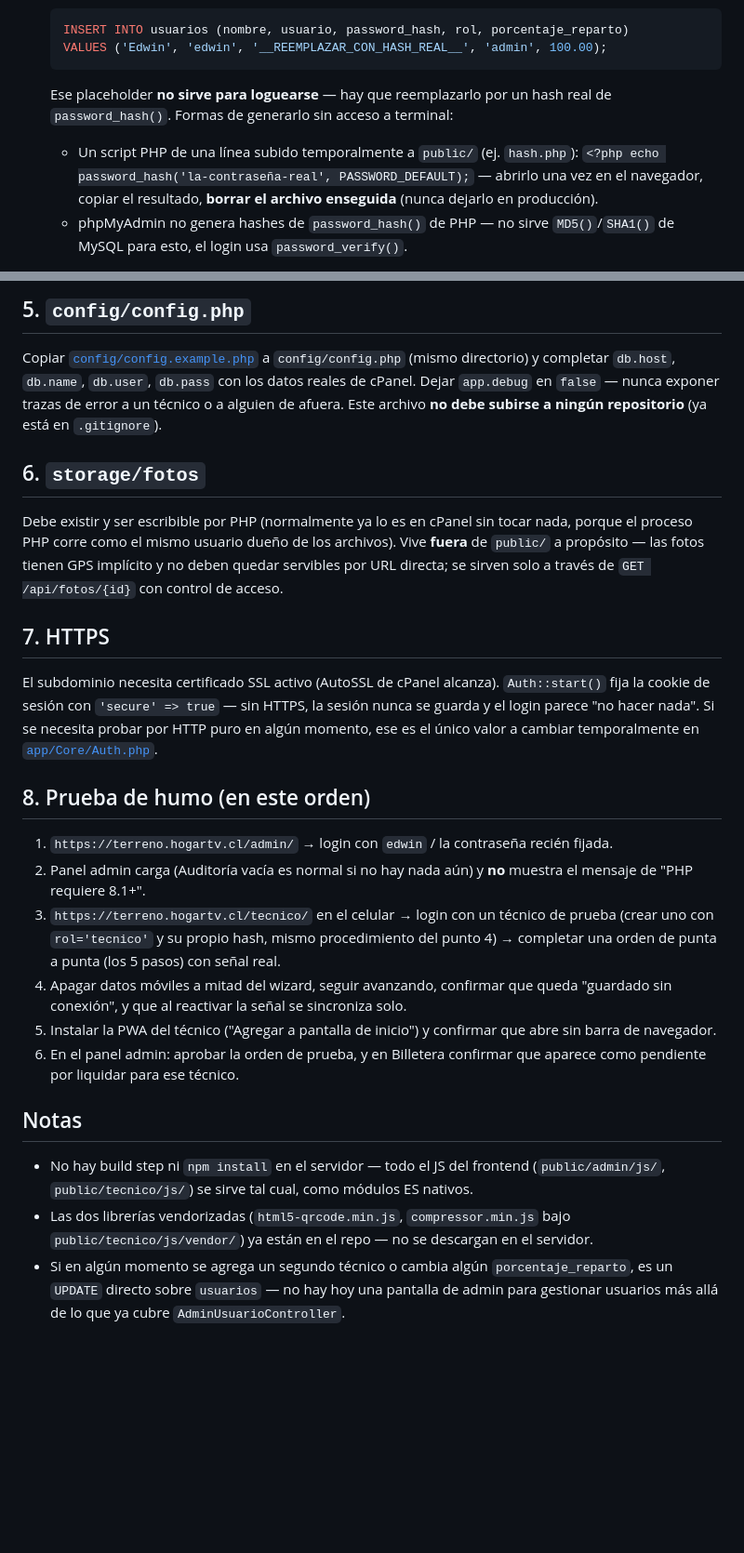
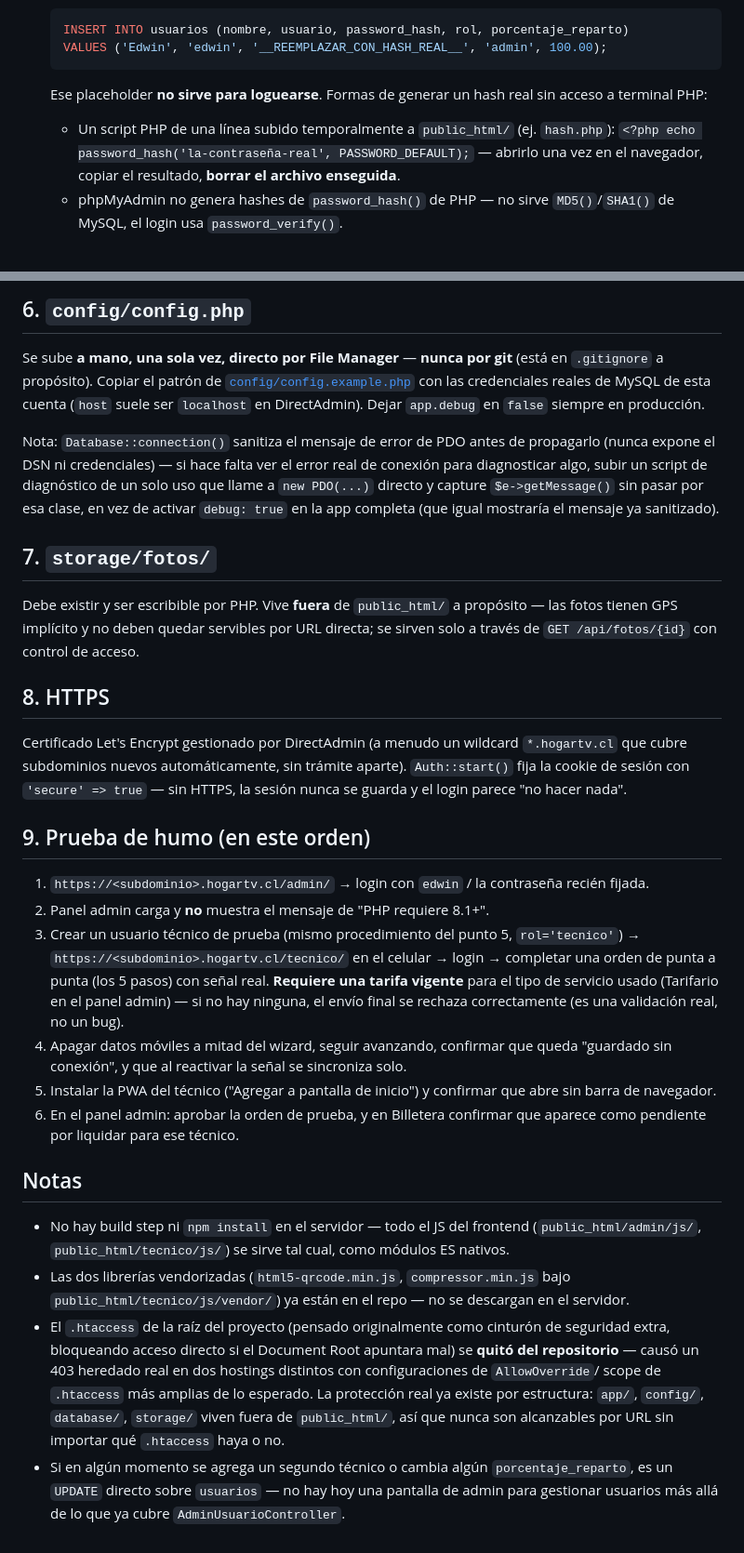
Before and after one commit to luisbrioness-arch/pruebaanti, a Markdown page: docs/despliegue.md, 2 parts joined by grey strips. Shown at 93% size. Drawn GitHub-style; blank space fills up the shorter version.

Commit message:
docs: reescribir despliegue.md con la ruta real (DirectAdmin + Git nativo + webhook), no cPanel + FTP
Co-Authored-By: Claude Sonnet 5 <noreply@anthropic.com>

````diff
--- a/docs/despliegue.md
+++ b/docs/despliegue.md
@@ -67,7 +89,12 @@ defecto, pero conviene confirmar en "Select PHP Version" → Extensions):
    INSERT INTO usuarios (nombre, usuario, password_hash, rol, porcentaje_reparto)
    VALUES ('Edwin', 'edwin', '__REEMPLAZAR_CON_HASH_REAL__', 'admin', 100.00);
    ```
-   Ese placeholder **no sirve para loguearse** — hay que reemplazarlo por un hash real de `password_hash()`. Formas de generarlo sin acceso a terminal:
-   - Un script PHP de una línea subido temporalmente a `public/` (ej. `hash.php`): `<?php echo password_hash('la-contraseña-real', PASSWORD_DEFAULT);` — abrirlo una vez en el navegador, copiar el resultado, **borrar el archivo enseguida** (nunca dejarlo en producción).
-   - phpMyAdmin no genera hashes de `password_hash()` de PHP — no sirve `MD5()`/`SHA1()` de MySQL para esto, el login usa `password_verify()`.
+   Ese placeholder **no sirve para loguearse**. Formas de generar un hash
+   real sin acceso a terminal PHP:
+   - Un script PHP de una línea subido temporalmente a `public_html/` (ej.
+     `hash.php`): `<?php echo password_hash('la-contraseña-real', PASSWORD_DEFAULT);`
+     — abrirlo una vez en el navegador, copiar el resultado, **borrar el
+     archivo enseguida**.
+   - phpMyAdmin no genera hashes de `password_hash()` de PHP — no sirve
+     `MD5()`/`SHA1()` de MySQL, el login usa `password_verify()`.
 
@@ -75,46 +102,68 @@ defecto, pero conviene confirmar en "Select PHP Version" → Extensions):
 
-## 5. `config/config.php`
+## 6. `config/config.php`
 
-Copiar [`config/config.example.php`](../config/config.example.php) a
-`config/config.php` (mismo directorio) y completar `db.host`, `db.name`,
-`db.user`, `db.pass` con los datos reales de cPanel. Dejar `app.debug` en
-`false` — nunca exponer trazas de error a un técnico o a alguien de
-afuera. Este archivo **no debe subirse a ningún repositorio** (ya está en
-`.gitignore`).
+Se sube **a mano, una sola vez, directo por File Manager** —
+**nunca por git** (está en `.gitignore` a propósito). Copiar el patrón de
+[`config/config.example.php`](../config/config.example.php) con las
+credenciales reales de MySQL de esta cuenta (`host` suele ser `localhost`
+en DirectAdmin). Dejar `app.debug` en `false` siempre en producción.
 
-## 6. `storage/fotos`
+Nota: `Database::connection()` sanitiza el mensaje de error de PDO antes de
+propagarlo (nunca expone el DSN ni credenciales) — si hace falta ver el
+error real de conexión para diagnosticar algo, subir un script de
+diagnóstico de un solo uso que llame a `new PDO(...)` directo y capture
+`$e->getMessage()` sin pasar por esa clase, en vez de activar `debug: true`
+en la app completa (que igual mostraría el mensaje ya sanitizado).
 
-Debe existir y ser escribible por PHP (normalmente ya lo es en cPanel sin
-tocar nada, porque el proceso PHP corre como el mismo usuario dueño de los
-archivos). Vive **fuera** de `public/` a propósito — las fotos tienen GPS
-implícito y no deben quedar servibles por URL directa; se sirven solo a
-través de `GET /api/fotos/{id}` con control de acceso.
+## 7. `storage/fotos/`
 
-## 7. HTTPS
+Debe existir y ser escribible por PHP. Vive **fuera** de `public_html/` a
+propósito — las fotos tienen GPS implícito y no deben quedar servibles por
+URL directa; se sirven solo a través de `GET /api/fotos/{id}` con control
+de acceso.
 
-El subdominio necesita certificado SSL activo (AutoSSL de cPanel alcanza).
-`Auth::start()` fija la cookie de sesión con `'secure' => true` — sin
-HTTPS, la sesión nunca se guarda y el login parece "no hacer nada". Si se
-necesita probar por HTTP puro en algún momento, ese es el único valor a
-cambiar temporalmente en [`app/Core/Auth.php`](../app/Core/Auth.php).
+## 8. HTTPS
 
-## 8. Prueba de humo (en este orden)
+Certificado Let's Encrypt gestionado por DirectAdmin (a menudo un wildcard
+`*.hogartv.cl` que cubre subdominios nuevos automáticamente, sin trámite
+aparte). `Auth::start()` fija la cookie de sesión con `'secure' => true` —
+sin HTTPS, la sesión nunca se guarda y el login parece "no hacer nada".
 
-1. `https://terreno.hogartv.cl/admin/` → login con `edwin` / la contraseña recién fijada.
-2. Panel admin carga (Auditoría vacía es normal si no hay nada aún) y **no** muestra el mensaje de "PHP requiere 8.1+".
-3. `https://terreno.hogartv.cl/tecnico/` en el celular → login con un técnico de prueba (crear uno con `rol='tecnico'` y su propio hash, mismo procedimiento del punto 4) → completar una orden de punta a punta (los 5 pasos) con señal real.
-4. Apagar datos móviles a mitad del wizard, seguir avanzando, confirmar que queda "guardado sin conexión", y que al reactivar la señal se sincroniza solo.
-5. Instalar la PWA del técnico ("Agregar a pantalla de inicio") y confirmar que abre sin barra de navegador.
-6. En el panel admin: aprobar la orden de prueba, y en Billetera confirmar que aparece como pendiente por liquidar para ese técnico.
+## 9. Prueba de humo (en este orden)
+
+1. `https://<subdominio>.hogartv.cl/admin/` → login con `edwin` / la
+   contraseña recién fijada.
+2. Panel admin carga y **no** muestra el mensaje de "PHP requiere 8.1+".
+3. Crear un usuario técnico de prueba (mismo procedimiento del punto 5,
+   `rol='tecnico'`) → `https://<subdominio>.hogartv.cl/tecnico/` en el
+   celular → login → completar una orden de punta a punta (los 5 pasos)
+   con señal real. **Requiere una tarifa vigente** para el tipo de servicio
+   usado (Tarifario en el panel admin) — si no hay ninguna, el envío final
+   se rechaza correctamente (es una validación real, no un bug).
+4. Apagar datos móviles a mitad del wizard, seguir avanzando, confirmar que
+   queda "guardado sin conexión", y que al reactivar la señal se sincroniza
+   solo.
+5. Instalar la PWA del técnico ("Agregar a pantalla de inicio") y confirmar
+   que abre sin barra de navegador.
+6. En el panel admin: aprobar la orden de prueba, y en Billetera confirmar
+   que aparece como pendiente por liquidar para ese técnico.
 
 ## Notas
 
 - No hay build step ni `npm install` en el servidor — todo el JS del
-  frontend (`public/admin/js/`, `public/tecnico/js/`) se sirve tal cual,
-  como módulos ES nativos.
+  frontend (`public_html/admin/js/`, `public_html/tecnico/js/`) se sirve
+  tal cual, como módulos ES nativos.
 - Las dos librerías vendorizadas (`html5-qrcode.min.js`, `compressor.min.js`
-  bajo `public/tecnico/js/vendor/`) ya están en el repo — no se descargan en
-  el servidor.
+  bajo `public_html/tecnico/js/vendor/`) ya están en el repo — no se
+  descargan en el servidor.
+- El `.htaccess` de la raíz del proyecto (pensado originalmente como
+  cinturón de seguridad extra, bloqueando acceso directo si el Document
+  Root apuntara mal) se **quitó del repositorio** — causó un 403 heredado
+  real en dos hostings distintos con configuraciones de `AllowOverride`/
+  scope de `.htaccess` más amplias de lo esperado. La protección real ya
+  existe por estructura: `app/`, `config/`, `database/`, `storage/` viven
+  fuera de `public_html/`, así que nunca son alcanzables por URL sin
+  importar qué `.htaccess` haya o no.
 - Si en algún momento se agrega un segundo técnico o cambia algún
   `porcentaje_reparto`, es un `UPDATE` directo sobre `usuarios` — no hay
   hoy una pantalla de admin para gestionar usuarios más allá de lo que ya
````
Also changed, not shown: other parts of docs/despliegue.md (+74 -52 lines).
